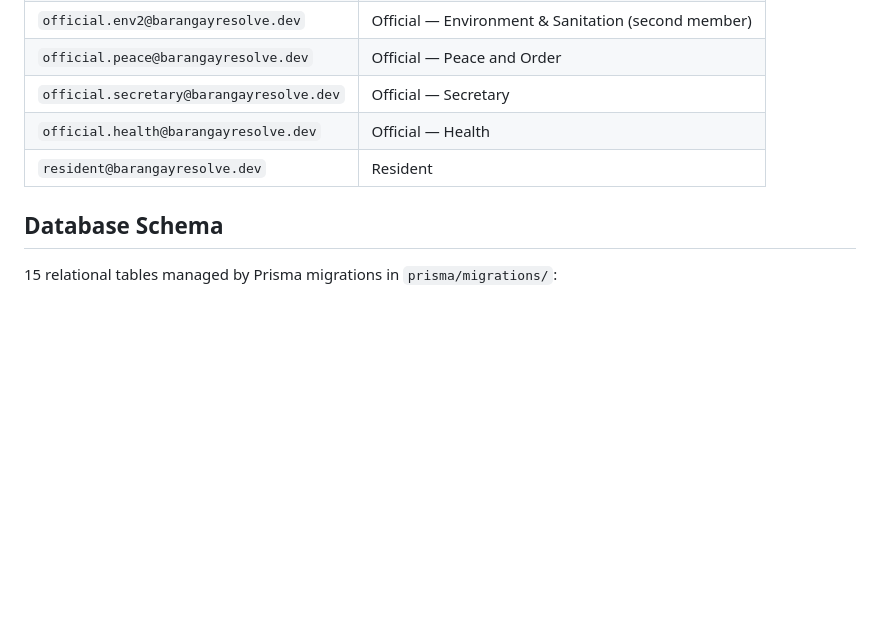
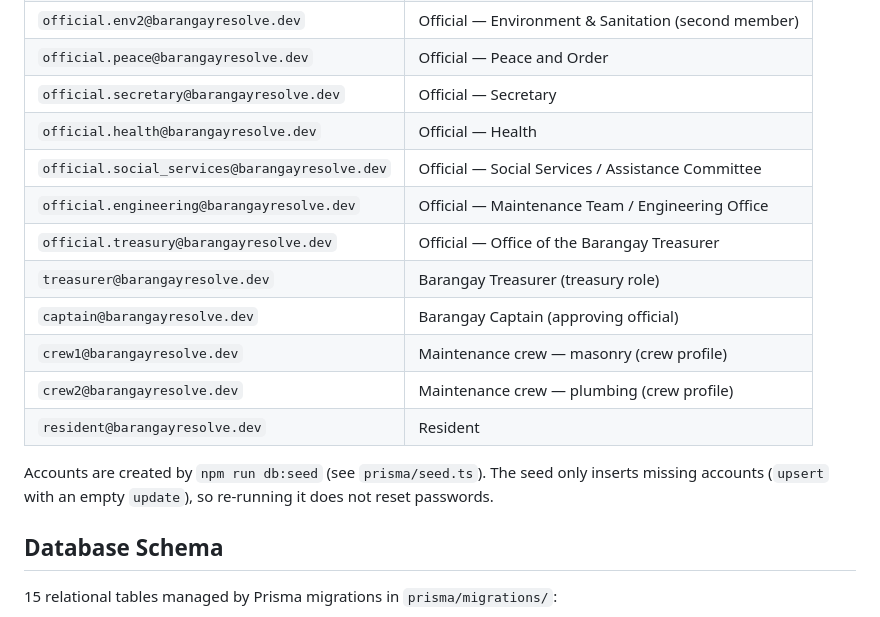
Before and after one commit to shinobu21gamer-ai/app.building, a Markdown page: README.md, the part around the change. Rendered like a GitHub page; blank space fills up the shorter version.

Commit message:
README: list every seeded demo account
Co-authored-by: arena-agent <297053741+arena-agent@users.noreply.github.com>

```diff
--- a/README.md
+++ b/README.md
@@ -266,7 +266,16 @@ All seeded passwords: `BarangayResolve123!`
 | `official.peace@barangayresolve.dev` | Official — Peace and Order |
 | `official.secretary@barangayresolve.dev` | Official — Secretary |
 | `official.health@barangayresolve.dev` | Official — Health |
+| `official.social_services@barangayresolve.dev` | Official — Social Services / Assistance Committee |
+| `official.engineering@barangayresolve.dev` | Official — Maintenance Team / Engineering Office |
+| `official.treasury@barangayresolve.dev` | Official — Office of the Barangay Treasurer |
+| `treasurer@barangayresolve.dev` | Barangay Treasurer (treasury role) |
+| `captain@barangayresolve.dev` | Barangay Captain (approving official) |
+| `crew1@barangayresolve.dev` | Maintenance crew — masonry (crew profile) |
+| `crew2@barangayresolve.dev` | Maintenance crew — plumbing (crew profile) |
 | `resident@barangayresolve.dev` | Resident |
+
+Accounts are created by `npm run db:seed` (see `prisma/seed.ts`). The seed only inserts missing accounts (`upsert` with an empty `update`), so re-running it does not reset passwords.
 
 ## Database Schema
 
```
